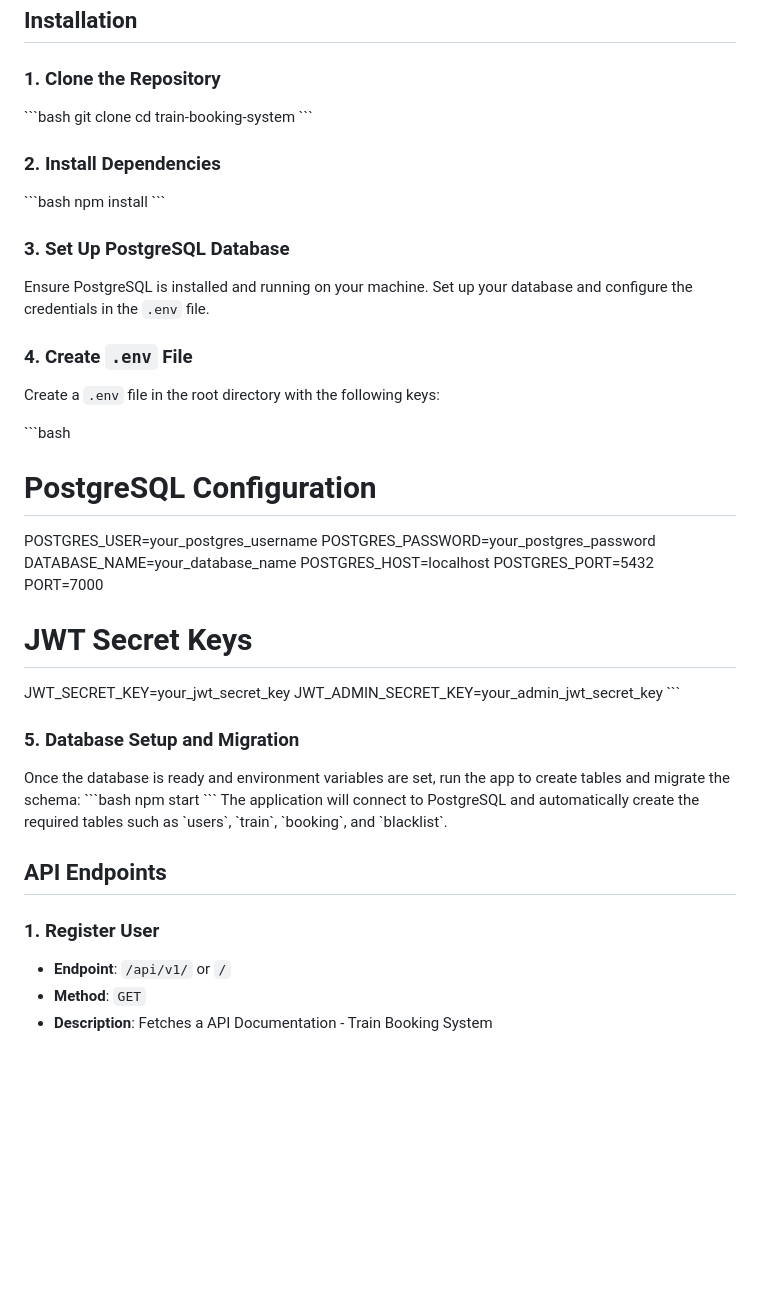
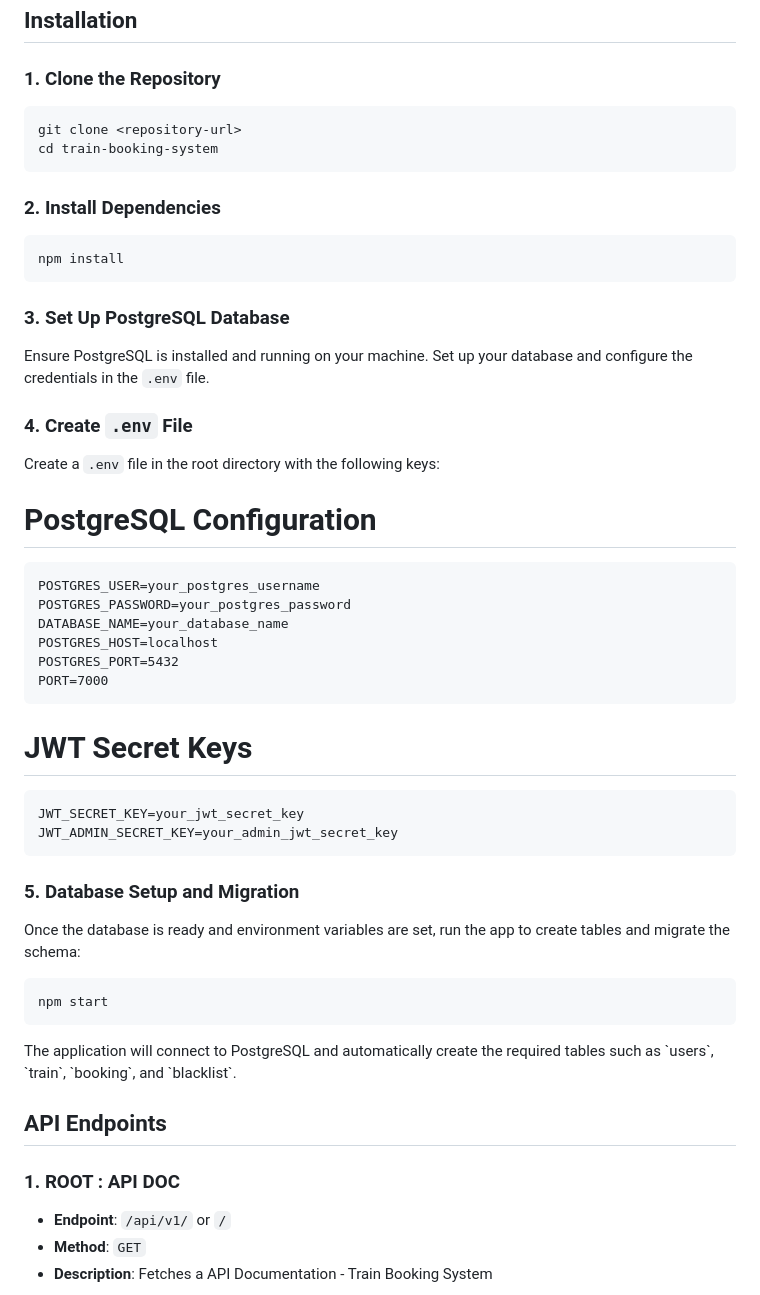
Before and after one commit to officialarmannqureshi/Train-Booking-System, a Markdown page: README.md, the part around the change. Rendered like a GitHub page; blank space fills up the shorter version.

Commit message:
Removed extra characters or spaces

````diff
--- a/README.md
+++ b/README.md
@@ -39,15 +39,15 @@ Ensure you have the following installed:
 ## Installation
 
 ### 1. Clone the Repository
-\`\`\`bash
+```
 git clone <repository-url>
 cd train-booking-system
-\`\`\`
+```
 
 ### 2. Install Dependencies
-\`\`\`bash
+```
 npm install
-\`\`\`
+```
 
 ### 3. Set Up PostgreSQL Database
 Ensure PostgreSQL is installed and running on your machine. Set up your database and configure the credentials in the `.env` file.
@@ -55,31 +55,33 @@ Ensure PostgreSQL is installed and running on your machine. Set up your database
 ### 4. Create `.env` File
 Create a `.env` file in the root directory with the following keys:
 
-\`\`\`bash
+
 # PostgreSQL Configuration
+```
 POSTGRES_USER=your_postgres_username
 POSTGRES_PASSWORD=your_postgres_password
 DATABASE_NAME=your_database_name
 POSTGRES_HOST=localhost
 POSTGRES_PORT=5432
 PORT=7000
-
+```
 
 # JWT Secret Keys
+```
 JWT_SECRET_KEY=your_jwt_secret_key
 JWT_ADMIN_SECRET_KEY=your_admin_jwt_secret_key
-\`\`\`
+```
 
 ### 5. Database Setup and Migration
 Once the database is ready and environment variables are set, run the app to create tables and migrate the schema:
-\`\`\`bash
+```
 npm start
-\`\`\`
+```
 The application will connect to PostgreSQL and automatically create the required tables such as \`users\`, \`train\`, \`booking\`, and \`blacklist\`.
 
 
 ## API Endpoints
-### 1. Register User
+### 1. ROOT : API DOC
 - **Endpoint**: `/api/v1/` or `/`
 - **Method**: `GET`
 - **Description**: Fetches a API Documentation - Train Booking System
````
